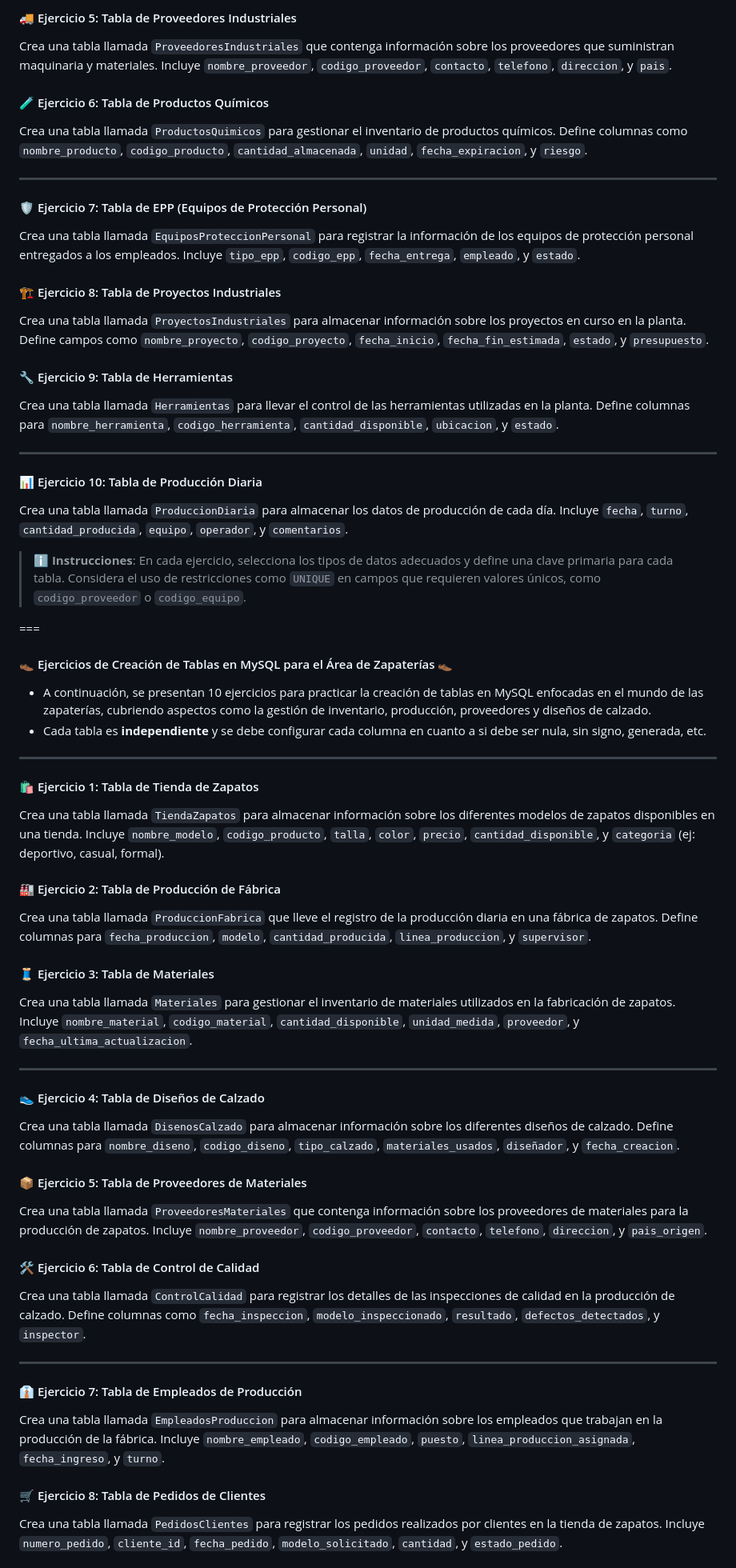
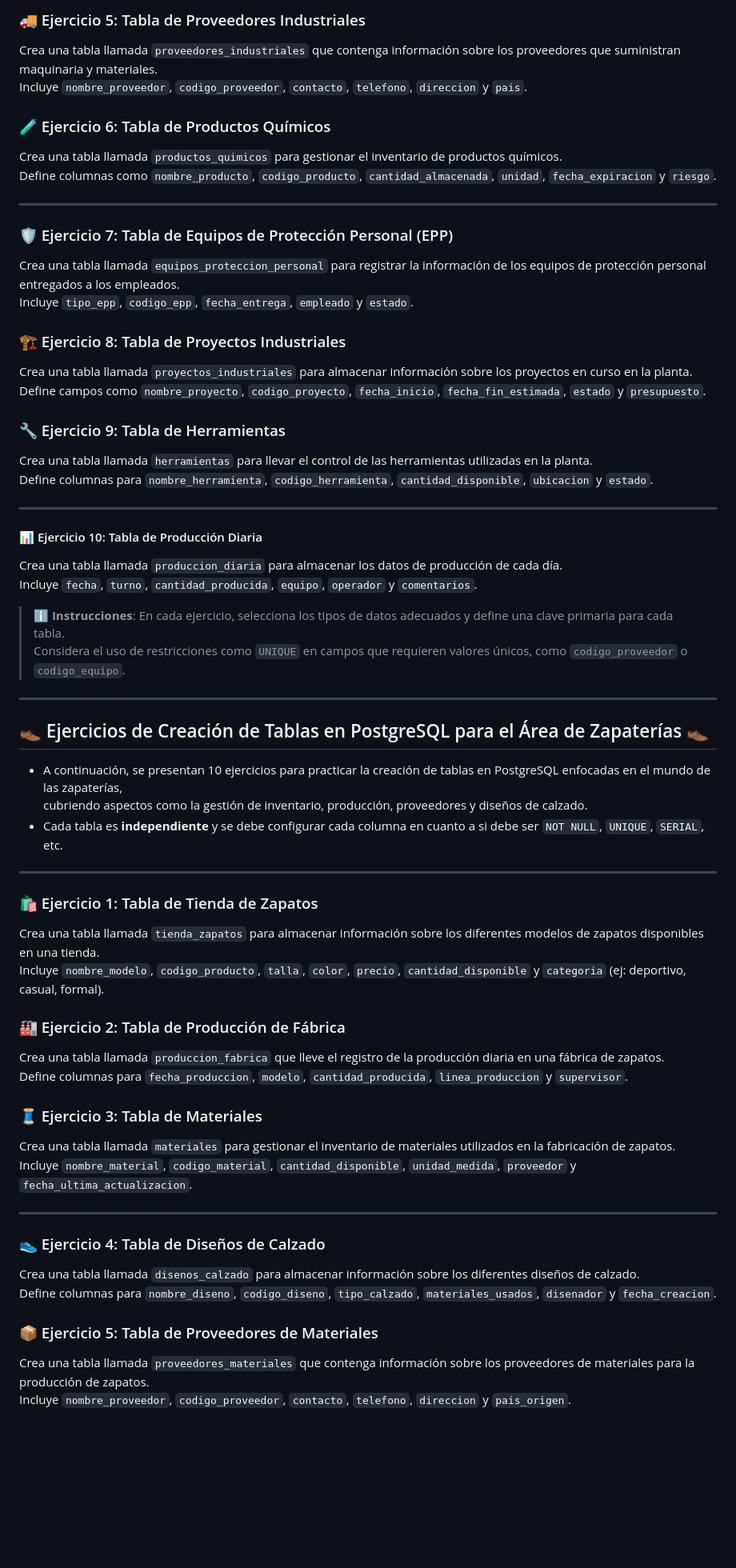
Before and after one commit to sanchezluys/PostgreSQL-Nivel-0, a Markdown page: 101_Tablas_Ejercicios/tablas.md, the part around one of its changes. Shown at 80% size. Drawn GitHub-style; blank space fills up the shorter version.

Commit message:
agregando ejercicios

```diff
--- a/101_Tablas_Ejercicios/tablas.md
+++ b/101_Tablas_Ejercicios/tablas.md
@@ -74,76 +86,74 @@ Crea una tabla llamada `SeguridadIndustrial` para registrar los incidentes de se
 
-#### 🚚 Ejercicio 5: Tabla de Proveedores Industriales
+### 🚚 Ejercicio 5: Tabla de Proveedores Industriales
 
-Crea una tabla llamada `ProveedoresIndustriales` que contenga información sobre los proveedores que suministran maquinaria y materiales. Incluye `nombre_proveedor`, `codigo_proveedor`, `contacto`, `telefono`, `direccion`, y `pais`.
+Crea una tabla llamada `proveedores_industriales` que contenga información sobre los proveedores que suministran maquinaria y materiales.
+Incluye `nombre_proveedor`, `codigo_proveedor`, `contacto`, `telefono`, `direccion` y `pais`.
 
-#### 🧪 Ejercicio 6: Tabla de Productos Químicos
+### 🧪 Ejercicio 6: Tabla de Productos Químicos
 
-Crea una tabla llamada `ProductosQuimicos` para gestionar el inventario de productos químicos. Define columnas como `nombre_producto`, `codigo_producto`, `cantidad_almacenada`, `unidad`, `fecha_expiracion`, y `riesgo`.
+Crea una tabla llamada `productos_quimicos` para gestionar el inventario de productos químicos.
+Define columnas como `nombre_producto`, `codigo_producto`, `cantidad_almacenada`, `unidad`, `fecha_expiracion` y `riesgo`.
 
 ---
 
-#### 🛡️ Ejercicio 7: Tabla de EPP (Equipos de Protección Personal)
+### 🛡️ Ejercicio 7: Tabla de Equipos de Protección Personal (EPP)
 
-Crea una tabla llamada `EquiposProteccionPersonal` para registrar la información de los equipos de protección personal entregados a los empleados. Incluye `tipo_epp`, `codigo_epp`, `fecha_entrega`, `empleado`, y `estado`.
+Crea una tabla llamada `equipos_proteccion_personal` para registrar la información de los equipos de protección personal entregados a los empleados.
+Incluye `tipo_epp`, `codigo_epp`, `fecha_entrega`, `empleado` y `estado`.
 
-#### 🏗️ Ejercicio 8: Tabla de Proyectos Industriales
+### 🏗️ Ejercicio 8: Tabla de Proyectos Industriales
 
-Crea una tabla llamada `ProyectosIndustriales` para almacenar información sobre los proyectos en curso en la planta. Define campos como `nombre_proyecto`, `codigo_proyecto`, `fecha_inicio`, `fecha_fin_estimada`, `estado`, y `presupuesto`.
+Crea una tabla llamada `proyectos_industriales` para almacenar información sobre los proyectos en curso en la planta.
+Define campos como `nombre_proyecto`, `codigo_proyecto`, `fecha_inicio`, `fecha_fin_estimada`, `estado` y `presupuesto`.
 
-#### 🔧 Ejercicio 9: Tabla de Herramientas
+### 🔧 Ejercicio 9: Tabla de Herramientas
 
-Crea una tabla llamada `Herramientas` para llevar el control de las herramientas utilizadas en la planta. Define columnas para `nombre_herramienta`, `codigo_herramienta`, `cantidad_disponible`, `ubicacion`, y `estado`.
+Crea una tabla llamada `herramientas` para llevar el control de las herramientas utilizadas en la planta.
+Define columnas para `nombre_herramienta`, `codigo_herramienta`, `cantidad_disponible`, `ubicacion` y `estado`.
 
 ---
 
 #### 📊 Ejercicio 10: Tabla de Producción Diaria
+Crea una tabla llamada `produccion_diaria` para almacenar los datos de producción de cada día.
+Incluye `fecha`, `turno`, `cantidad_producida`, `equipo`, `operador` y `comentarios`.
 
-Crea una tabla llamada `ProduccionDiaria` para almacenar los datos de producción de cada día. Incluye `fecha`, `turno`, `cantidad_producida`, `equipo`, `operador`, y `comentarios`.
-
-> **ℹ️ Instrucciones**: En cada ejercicio, selecciona los tipos de datos adecuados y define una clave primaria para cada tabla. Considera el uso de restricciones como `UNIQUE` en campos que requieren valores únicos, como `codigo_proveedor` o `codigo_equipo`.
-
-===
-
-#### 👞 Ejercicios de Creación de Tablas en MySQL para el Área de Zapaterías 👞
-
-- A continuación, se presentan 10 ejercicios para practicar la creación de tablas en MySQL enfocadas en el mundo de las zapaterías, cubriendo aspectos como la gestión de inventario, producción, proveedores y diseños de calzado.
-- Cada tabla es **independiente** y se debe configurar cada columna en cuanto a si debe ser nula, sin signo, generada, etc.
+> **ℹ️ Instrucciones**: En cada ejercicio, selecciona los tipos de datos adecuados y define una clave primaria para cada tabla.
+> Considera el uso de restricciones como `UNIQUE` en campos que requieren valores únicos, como `codigo_proveedor` o `codigo_equipo`.
 
 ---
 
-#### 🛍️ Ejercicio 1: Tabla de Tienda de Zapatos
+## 👞 Ejercicios de Creación de Tablas en PostgreSQL para el Área de Zapaterías 👞
 
-Crea una tabla llamada `TiendaZapatos` para almacenar información sobre los diferentes modelos de zapatos disponibles en una tienda. Incluye `nombre_modelo`, `codigo_producto`, `talla`, `color`, `precio`, `cantidad_disponible`, y `categoria` (ej: deportivo, casual, formal).
-
-#### 🏭 Ejercicio 2: Tabla de Producción de Fábrica
-
-Crea una tabla llamada `ProduccionFabrica` que lleve el registro de la producción diaria en una fábrica de zapatos. Define columnas para `fecha_produccion`, `modelo`, `cantidad_producida`, `linea_produccion`, y `supervisor`.
-
-#### 🧵 Ejercicio 3: Tabla de Materiales
-
-Crea una tabla llamada `Materiales` para gestionar el inventario de materiales utilizados en la fabricación de zapatos. Incluye `nombre_material`, `codigo_material`, `cantidad_disponible`, `unidad_medida`, `proveedor`, y `fecha_ultima_actualizacion`.
+- A continuación, se presentan 10 ejercicios para practicar la creación de tablas en PostgreSQL enfocadas en el mundo de las zapaterías,
+  cubriendo aspectos como la gestión de inventario, producción, proveedores y diseños de calzado.
+- Cada tabla es **independiente** y se debe configurar cada columna en cuanto a si debe ser `NOT NULL`, `UNIQUE`, `SERIAL`, etc.
 
 ---
 
-#### 👟 Ejercicio 4: Tabla de Diseños de Calzado
+### 🛍️ Ejercicio 1: Tabla de Tienda de Zapatos
 
-Crea una tabla llamada `DisenosCalzado` para almacenar información sobre los diferentes diseños de calzado. Define columnas para `nombre_diseno`, `codigo_diseno`, `tipo_calzado`, `materiales_usados`, `diseñador`, y `fecha_creacion`.
+Crea una tabla llamada `tienda_zapatos` para almacenar información sobre los diferentes modelos de zapatos disponibles en una tienda.
+Incluye `nombre_modelo`, `codigo_producto`, `talla`, `color`, `precio`, `cantidad_disponible` y `categoria` (ej: deportivo, casual, formal).
 
-#### 📦 Ejercicio 5: Tabla de Proveedores de Materiales
+### 🏭 Ejercicio 2: Tabla de Producción de Fábrica
 
-Crea una tabla llamada `ProveedoresMateriales` que contenga información sobre los proveedores de materiales para la producción de zapatos. Incluye `nombre_proveedor`, `codigo_proveedor`, `contacto`, `telefono`, `direccion`, y `pais_origen`.
+Crea una tabla llamada `produccion_fabrica` que lleve el registro de la producción diaria en una fábrica de zapatos.
+Define columnas para `fecha_produccion`, `modelo`, `cantidad_producida`, `linea_produccion` y `supervisor`.
 
-#### 🛠️ Ejercicio 6: Tabla de Control de Calidad
+### 🧵 Ejercicio 3: Tabla de Materiales
 
-Crea una tabla llamada `ControlCalidad` para registrar los detalles de las inspecciones de calidad en la producción de calzado. Define columnas como `fecha_inspeccion`, `modelo_inspeccionado`, `resultado`, `defectos_detectados`, y `inspector`.
+Crea una tabla llamada `materiales` para gestionar el inventario de materiales utilizados en la fabricación de zapatos.
+Incluye `nombre_material`, `codigo_material`, `cantidad_disponible`, `unidad_medida`, `proveedor` y `fecha_ultima_actualizacion`.
 
 ---
 
-#### 👔 Ejercicio 7: Tabla de Empleados de Producción
+### 👟 Ejercicio 4: Tabla de Diseños de Calzado
 
-Crea una tabla llamada `EmpleadosProduccion` para almacenar información sobre los empleados que trabajan en la producción de la fábrica. Incluye `nombre_empleado`, `codigo_empleado`, `puesto`, `linea_produccion_asignada`, `fecha_ingreso`, y `turno`.
+Crea una tabla llamada `disenos_calzado` para almacenar información sobre los diferentes diseños de calzado.
+Define columnas para `nombre_diseno`, `codigo_diseno`, `tipo_calzado`, `materiales_usados`, `disenador` y `fecha_creacion`.
 
-#### 🛒 Ejercicio 8: Tabla de Pedidos de Clientes
+### 📦 Ejercicio 5: Tabla de Proveedores de Materiales
 
-Crea una tabla llamada `PedidosClientes` para registrar los pedidos realizados por clientes en la tienda de zapatos. Incluye `numero_pedido`, `cliente_id`, `fecha_pedido`, `modelo_solicitado`, `cantidad`, y `estado_pedido`.
+Crea una tabla llamada `proveedores_materiales` que contenga información sobre los proveedores de materiales para la producción de zapatos.
+Incluye `nombre_proveedor`, `codigo_proveedor`, `contacto`, `telefono`, `direccion` y `pais_origen`.
 
```
Also changed, not shown: other parts of 101_Tablas_Ejercicios/tablas.md (+63 -30 lines).
